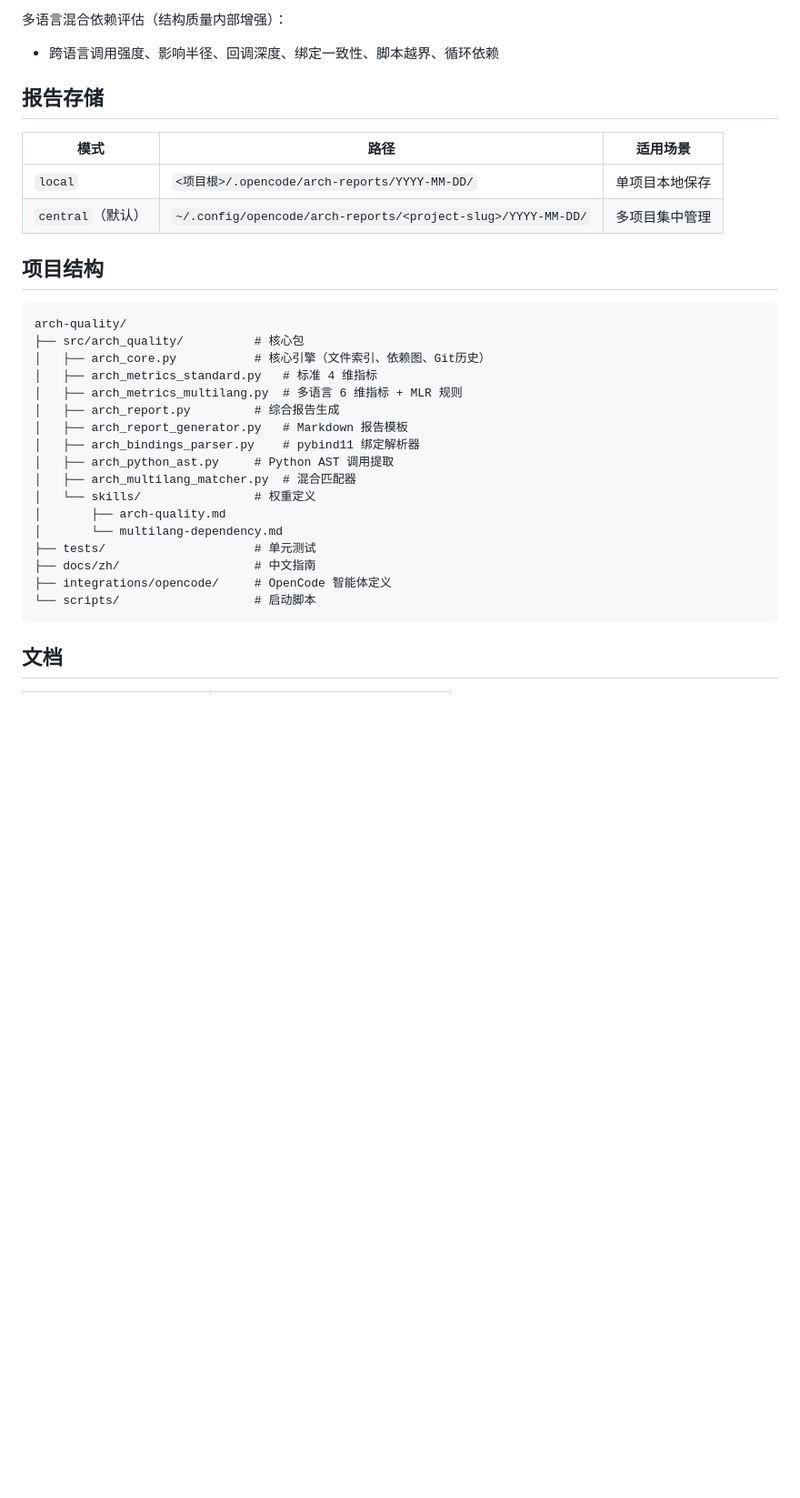
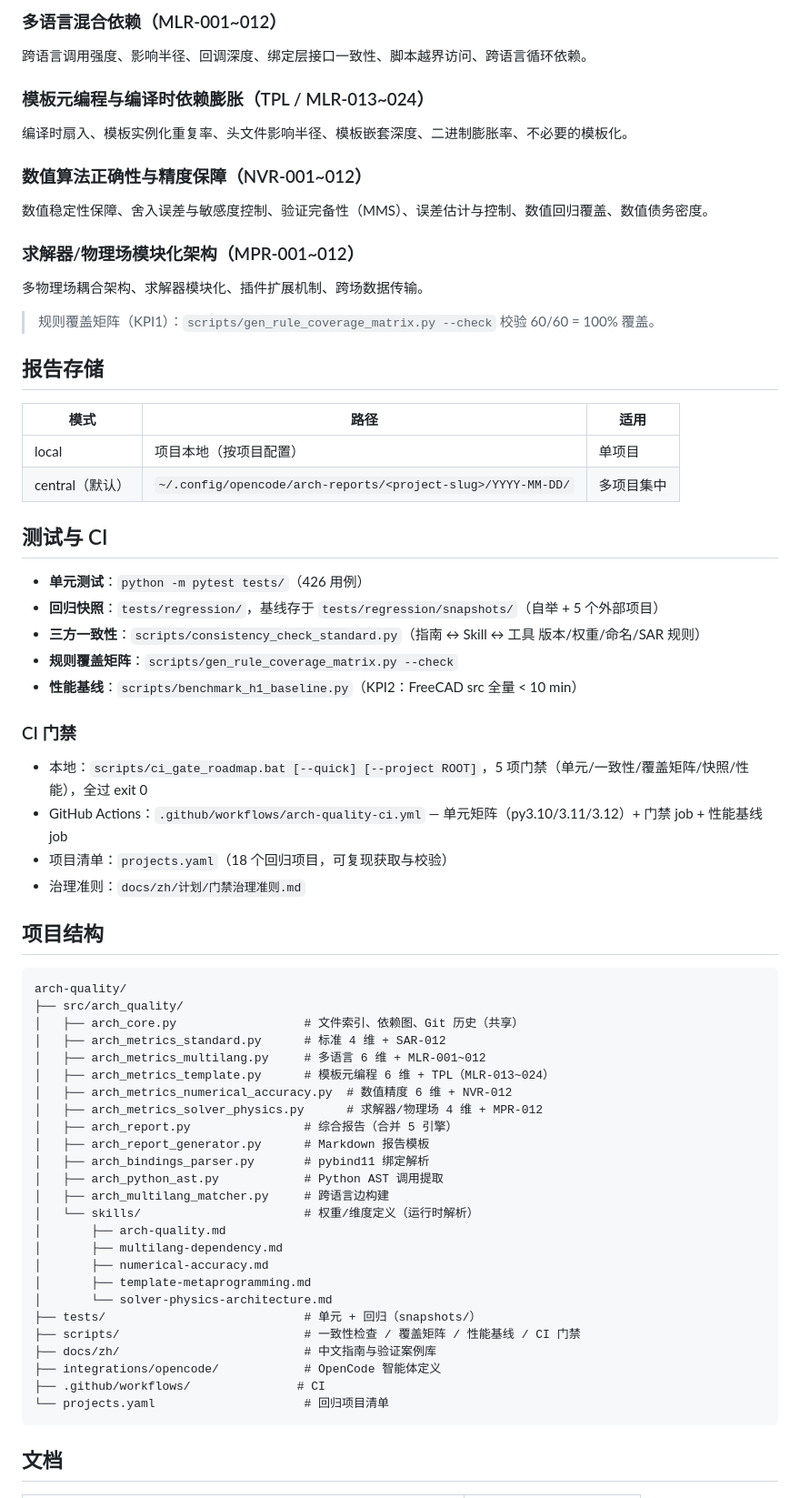
Before and after one commit to DevG1000/arch-quality, a Markdown page: README.md, the part around one of its changes. Shown at 91% size. GitHub-like rendering; blank space fills up the shorter version.

Commit message:
docs: update README to reflect 5 engines / 60 rules + CI gate

````diff
--- a/README.md
+++ b/README.md
@@ -101,34 +109,68 @@ cp integrations/opencode/architecture-quality.md ~/.config/opencode/agents/
 
-多语言混合依赖评估（结构质量内部增强）：
-- 跨语言调用强度、影响半径、回调深度、绑定一致性、脚本越界、循环依赖
+### 多语言混合依赖（MLR-001~012）
+跨语言调用强度、影响半径、回调深度、绑定层接口一致性、脚本越界访问、跨语言循环依赖。
+
+### 模板元编程与编译时依赖膨胀（TPL / MLR-013~024）
+编译时扇入、模板实例化重复率、头文件影响半径、模板嵌套深度、二进制膨胀率、不必要的模板化。
+
+### 数值算法正确性与精度保障（NVR-001~012）
+数值稳定性保障、舍入误差与敏感度控制、验证完备性（MMS）、误差估计与控制、数值回归覆盖、数值债务密度。
+
+### 求解器/物理场模块化架构（MPR-001~012）
+多物理场耦合架构、求解器模块化、插件扩展机制、跨场数据传输。
+
+> 规则覆盖矩阵（KPI1）：`scripts/gen_rule_coverage_matrix.py --check` 校验 60/60 = 100% 覆盖。
 
 ## 报告存储
 
-| 模式 | 路径 | 适用场景 |
-|------|------|---------|
-| `local` | `<项目根>/.opencode/arch-reports/YYYY-MM-DD/` | 单项目本地保存 |
-| `central`（默认） | `~/.config/opencode/arch-reports/<project-slug>/YYYY-MM-DD/` | 多项目集中管理 |
+| 模式 | 路径 | 适用 |
+|------|------|------|
+| local | 项目本地（按项目配置） | 单项目 |
+| central（默认） | `~/.config/opencode/arch-reports/<project-slug>/YYYY-MM-DD/` | 多项目集中 |
+
+## 测试与 CI
+
+- **单元测试**：`python -m pytest tests/`（426 用例）
+- **回归快照**：`tests/regression/`，基线存于 `tests/regression/snapshots/`（自举 + 5 个外部项目）
+- **三方一致性**：`scripts/consistency_check_standard.py`（指南 ↔ Skill ↔ 工具 版本/权重/命名/SAR 规则）
+- **规则覆盖矩阵**：`scripts/gen_rule_coverage_matrix.py --check`
+- **性能基线**：`scripts/benchmark_h1_baseline.py`（KPI2：FreeCAD src 全量 < 10 min）
+
+### CI 门禁
+
+- 本地：`scripts/ci_gate_roadmap.bat [--quick] [--project ROOT]`，5 项门禁（单元/一致性/覆盖矩阵/快照/性能），全过 exit 0
+- GitHub Actions：`.github/workflows/arch-quality-ci.yml` — 单元矩阵（py3.10/3.11/3.12）+ 门禁 job + 性能基线 job
+- 项目清单：`projects.yaml`（18 个回归项目，可复现获取与校验）
+- 治理准则：`docs/zh/计划/门禁治理准则.md`
 
 ## 项目结构
 
 ```
 arch-quality/
-├── src/arch_quality/          # 核心包
-│   ├── arch_core.py           # 核心引擎（文件索引、依赖图、Git历史）
-│   ├── arch_metrics_standard.py   # 标准 4 维指标
-│   ├── arch_metrics_multilang.py  # 多语言 6 维指标 + MLR 规则
-│   ├── arch_report.py         # 综合报告生成
-│   ├── arch_report_generator.py   # Markdown 报告模板
-│   ├── arch_bindings_parser.py    # pybind11 绑定解析器
-│   ├── arch_python_ast.py     # Python AST 调用提取
-│   ├── arch_multilang_matcher.py  # 混合匹配器
-│   └── skills/                # 权重定义
+├── src/arch_quality/
+│   ├── arch_core.py                  # 文件索引、依赖图、Git 历史（共享）
+│   ├── arch_metrics_standard.py      # 标准 4 维 + SAR-012
+│   ├── arch_metrics_multilang.py     # 多语言 6 维 + MLR-001~012
+│   ├── arch_metrics_template.py      # 模板元编程 6 维 + TPL（MLR-013~024）
+│   ├── arch_metrics_numerical_accuracy.py  # 数值精度 6 维 + NVR-012
+│   ├── arch_metrics_solver_physics.py      # 求解器/物理场 4 维 + MPR-012
+│   ├── arch_report.py                # 综合报告（合并 5 引擎）
+│   ├── arch_report_generator.py      # Markdown 报告模板
+│   ├── arch_bindings_parser.py       # pybind11 绑定解析
+│   ├── arch_python_ast.py            # Python AST 调用提取
+│   ├── arch_multilang_matcher.py     # 跨语言边构建
+│   └── skills/                       # 权重/维度定义（运行时解析）
 │       ├── arch-quality.md
-│       └── multilang-dependency.md
-├── tests/                     # 单元测试
-├── docs/zh/                   # 中文指南
-├── integrations/opencode/     # OpenCode 智能体定义
-└── scripts/                   # 启动脚本
+│       ├── multilang-dependency.md
+│       ├── numerical-accuracy.md
+│       ├── template-metaprogramming.md
+│       └── solver-physics-architecture.md
+├── tests/                            # 单元 + 回归（snapshots/）
+├── scripts/                          # 一致性检查 / 覆盖矩阵 / 性能基线 / CI 门禁
+├── docs/zh/                          # 中文指南与验证案例库
+├── integrations/opencode/            # OpenCode 智能体定义
+├── .github/workflows/               # CI
+└── projects.yaml                     # 回归项目清单
 ```
 
 ## 文档
````
Also changed, not shown: other parts of README.md (+53 -39 lines).
